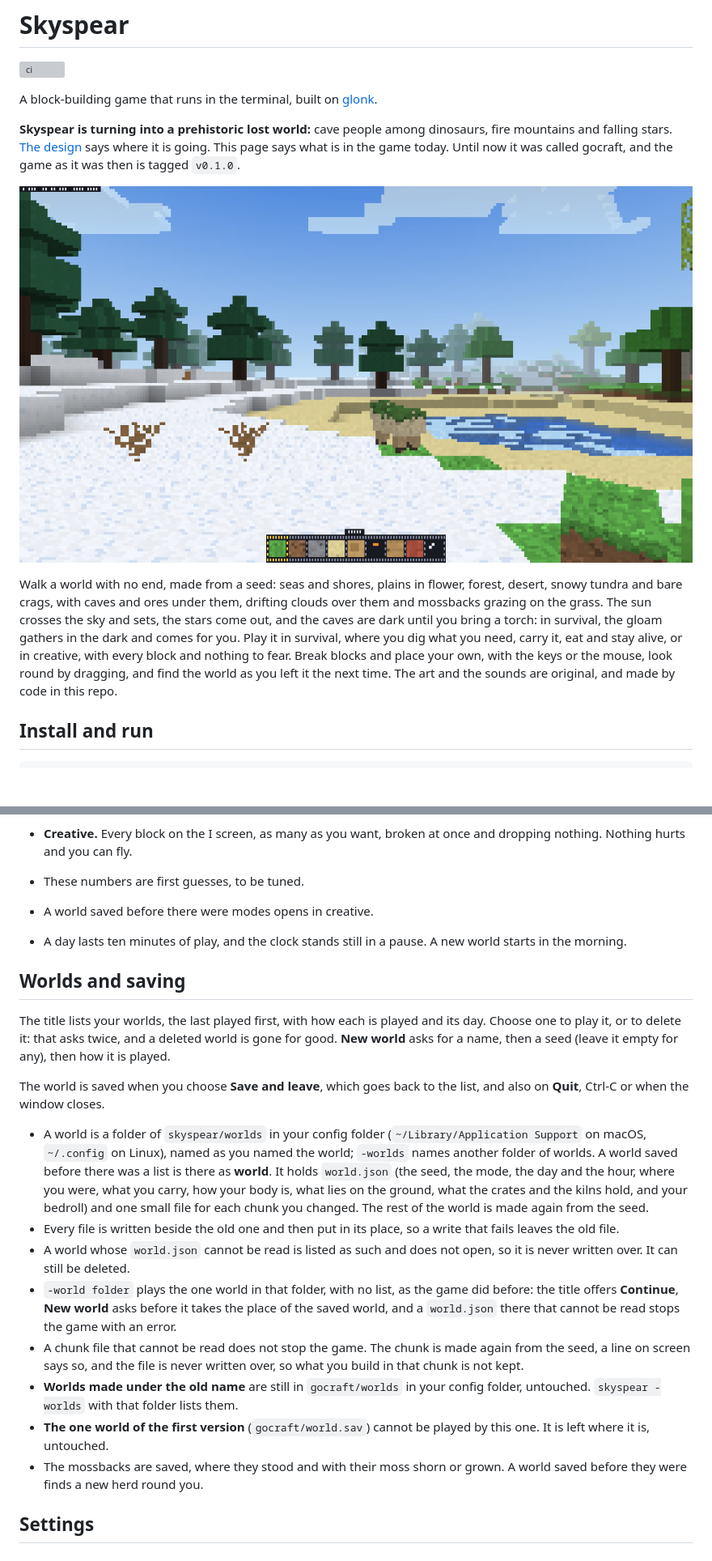
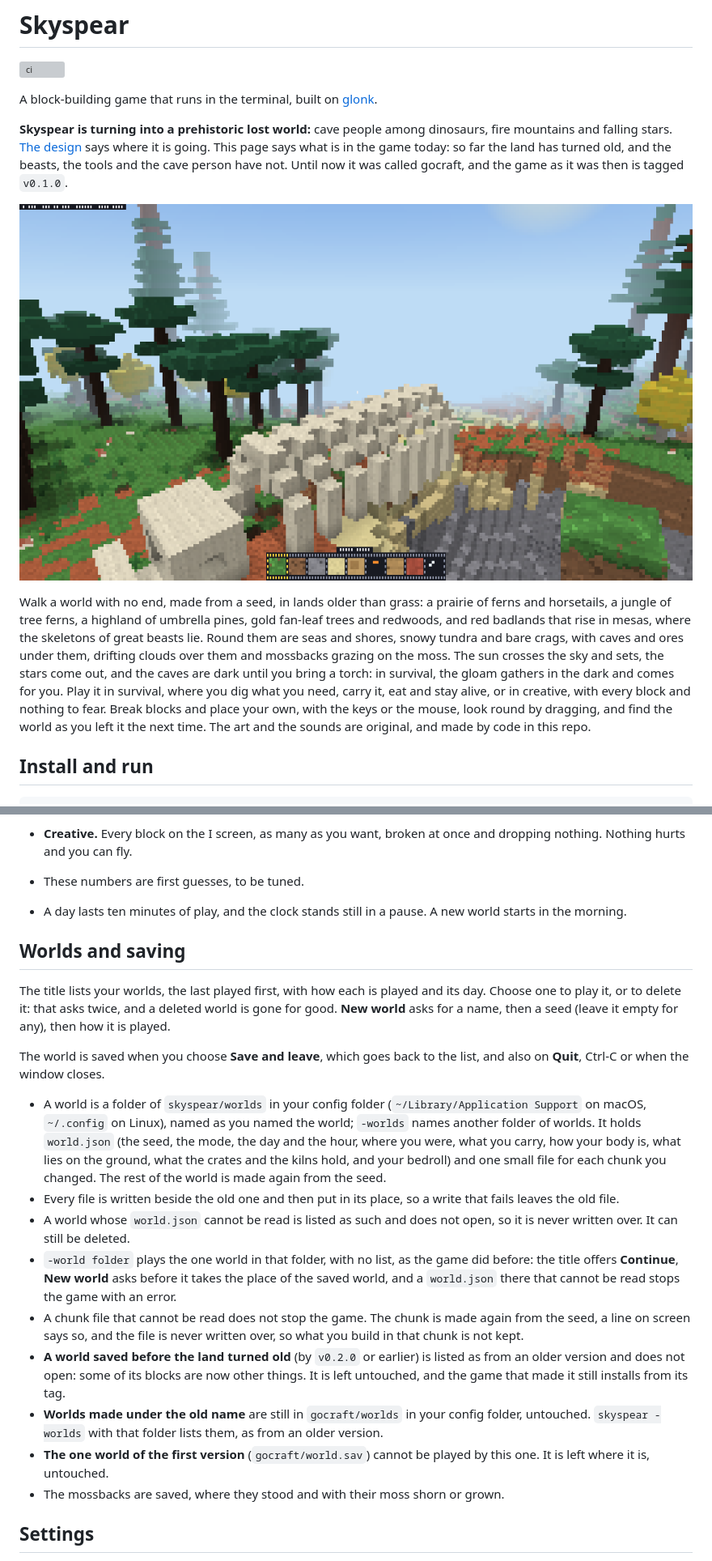
Before and after one commit to kyrokohan/gocraft, a Markdown page: README.md, 2 parts joined by grey strips. Shown at 81% size. GitHub-like rendering; pictures changed too: docs/shot.png; blank space fills up the shorter version; grey boxes are pictures that could not be loaded.

```diff
--- a/README.md
+++ b/README.md
@@ -4,5 +4,5 @@
 
 A block-building game that runs in the terminal, built on [glonk](https://glonk.dev).
 
-**Skyspear is turning into a prehistoric lost world:** cave people among dinosaurs, fire mountains and falling stars. [The design](docs/design.md) says where it is going. This page says what is in the game today. Until now it was called gocraft, and the game as it was then is tagged `v0.1.0`.
+**Skyspear is turning into a prehistoric lost world:** cave people among dinosaurs, fire mountains and falling stars. [The design](docs/design.md) says where it is going. This page says what is in the game today: so far the land has turned old, and the beasts, the tools and the cave person have not. Until now it was called gocraft, and the game as it was then is tagged `v0.1.0`.
 
@@ -10,5 +10,5 @@ A block-building game that runs in the terminal, built on [glonk](https://glonk.
 
-Walk a world with no end, made from a seed: seas and shores, plains in flower, forest, desert, snowy tundra and bare crags, with caves and ores under them, drifting clouds over them and mossbacks grazing on the grass. The sun crosses the sky and sets, the stars come out, and the caves are dark until you bring a torch: in survival, the gloam gathers in the dark and comes for you. Play it in survival, where you dig what you need, carry it, eat and stay alive, or in creative, with every block and nothing to fear. Break blocks and place your own, with the keys or the mouse, look round by dragging, and find the world as you left it the next time. The art and the sounds are original, and made by code in this repo.
+Walk a world with no end, made from a seed, in lands older than grass: a prairie of ferns and horsetails, a jungle of tree ferns, a highland of umbrella pines, gold fan-leaf trees and redwoods, and red badlands that rise in mesas, where the skeletons of great beasts lie. Round them are seas and shores, snowy tundra and bare crags, with caves and ores under them, drifting clouds over them and mossbacks grazing on the moss. The sun crosses the sky and sets, the stars come out, and the caves are dark until you bring a torch: in survival, the gloam gathers in the dark and comes for you. Play it in survival, where you dig what you need, carry it, eat and stay alive, or in creative, with every block and nothing to fear. Break blocks and place your own, with the keys or the mouse, look round by dragging, and find the world as you left it the next time. The art and the sounds are original, and made by code in this repo.
 
 ## Install and run
 
@@ -72,7 +72,6 @@ The game as it was under its old name still installs, as `gocraft`: `go install
 - **Fainting.** At no health you faint, and wake at your bedroll or where a new player starts, whole again and with everything you carried.
 - **Creative.** Every block on the I screen, as many as you want, broken at once and dropping nothing. Nothing hurts and you can fly.
 - These numbers are first guesses, to be tuned.
-- A world saved before there were modes opens in creative.
 
 - A day lasts ten minutes of play, and the clock stands still in a pause. A new world starts in the morning.
 
@@ -82,14 +81,15 @@ The title lists your worlds, the last played first, with how each is played and
 
 The world is saved when you choose **Save and leave**, which goes back to the list, and also on **Quit**, Ctrl-C or when the window closes.
 
-- A world is a folder of `skyspear/worlds` in your config folder (`~/Library/Application Support` on macOS, `~/.config` on Linux), named as you named the world; `-worlds` names another folder of worlds. A world saved before there was a list is there as **world**. It holds `world.json` (the seed, the mode, the day and the hour, where you were, what you carry, how your body is, what lies on the ground, what the crates and the kilns hold, and your bedroll) and one small file for each chunk you changed. The rest of the world is made again from the seed.
+- A world is a folder of `skyspear/worlds` in your config folder (`~/Library/Application Support` on macOS, `~/.config` on Linux), named as you named the world; `-worlds` names another folder of worlds. It holds `world.json` (the seed, the mode, the day and the hour, where you were, what you carry, how your body is, what lies on the ground, what the crates and the kilns hold, and your bedroll) and one small file for each chunk you changed. The rest of the world is made again from the seed.
 - Every file is written beside the old one and then put in its place, so a write that fails leaves the old file.
 - A world whose `world.json` cannot be read is listed as such and does not open, so it is never written over. It can still be deleted.
 - `-world folder` plays the one world in that folder, with no list, as the game did before: the title offers **Continue**, **New world** asks before it takes the place of the saved world, and a `world.json` there that cannot be read stops the game with an error.
 - A chunk file that cannot be read does not stop the game. The chunk is made again from the seed, a line on screen says so, and the file is never written over, so what you build in that chunk is not kept.
-- **Worlds made under the old name** are still in `gocraft/worlds` in your config folder, untouched. `skyspear -worlds` with that folder lists them.
+- **A world saved before the land turned old** (by `v0.2.0` or earlier) is listed as from an older version and does not open: some of its blocks are now other things. It is left untouched, and the game that made it still installs from its tag.
+- **Worlds made under the old name** are still in `gocraft/worlds` in your config folder, untouched. `skyspear -worlds` with that folder lists them, as from an older version.
 - **The one world of the first version** (`gocraft/world.sav`) cannot be played by this one. It is left where it is, untouched.
-- The mossbacks are saved, where they stood and with their moss shorn or grown. A world saved before they were finds a new herd round you.
+- The mossbacks are saved, where they stood and with their moss shorn or grown.
 
 ## Settings
 
```
Also changed, not shown: other parts of README.md (+11 -5 lines), docs/highland.png (added), docs/jungle.png (added).
